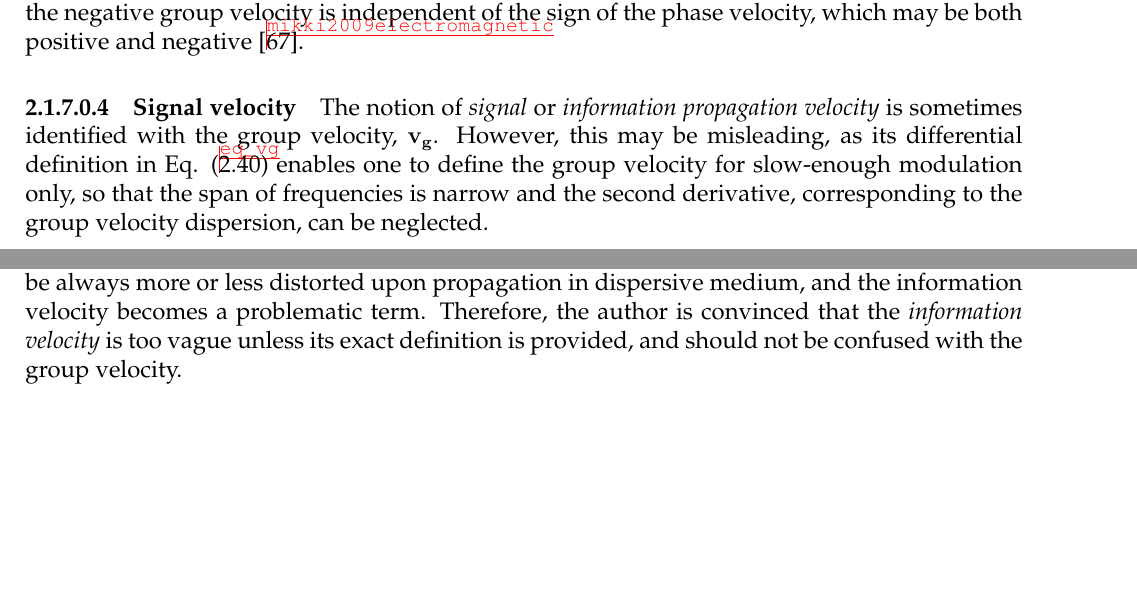
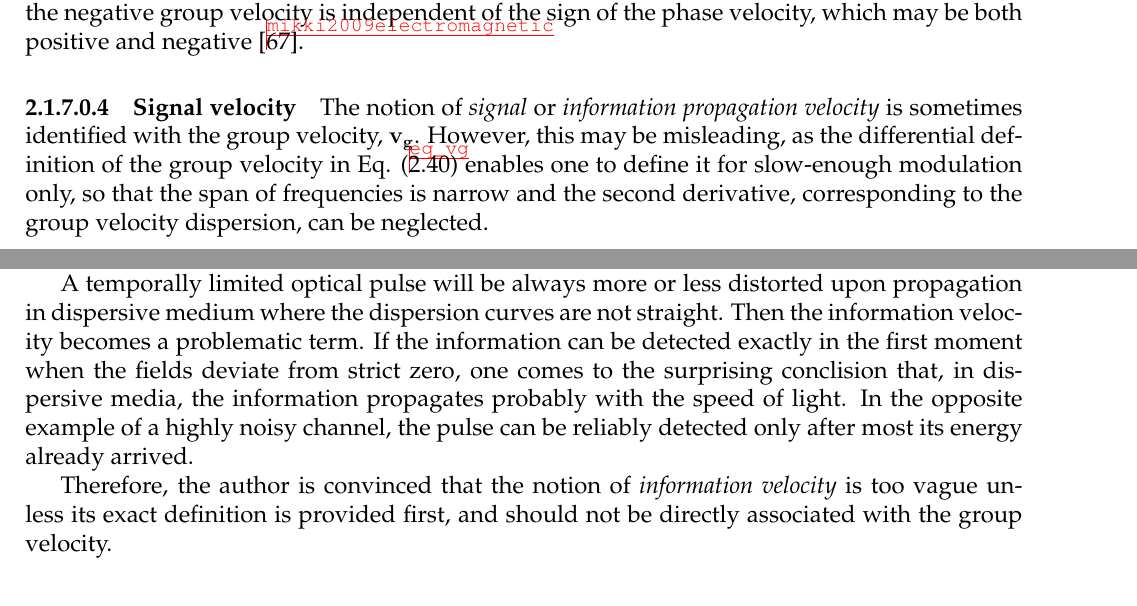
Before and after one commit to FilipDominec/thesis, a LaTeX thesis (t.tex, which reads theory.tex): two parts of pages 38 and 39 of 136, joined at a grey line, cut so that both start at the same text, the shorter picture padded with empty space. Compiled offline with pdfLaTeX.

Commit message:
information velocity expand+finish

```diff
--- a/theory.tex
+++ b/theory.tex
@@ -722,12 +721,13 @@ Negative group velocity has been experimentally observed in a thin sample. It ma
 %}}}
 \paragraph{Signal velocity}%{{{
 The notion of \textit{signal} or \textit{information propagation velocity} is sometimes % TODO cite
-identified with the group velocity, $\vg$. However, this may be misleading, as its differential definition in Eq. (\ref{eq_vg}) enables one to define the group velocity for slow-enough modulation only, so that the span of frequencies is narrow and the second derivative, corresponding to the group velocity dispersion, can be neglected.
+identified with the group velocity, $\vg$. However, this may be misleading, as the differential definition of the group velocity in Eq. (\ref{eq_vg}) enables one to define it for slow-enough modulation only, so that the span of frequencies is narrow and the second derivative, corresponding to the group velocity dispersion, can be neglected.
 
-%In the author's view, it is rather a problematic term because a
-Assuming the information is carried by a wave modulation that is limited in time (e. g. presence or absence of an optical pulse), leads to a contradiction. From the convolution-multiplication theorem already used in Eq. (\ref{eq_kkresult}), it can be shown that any information carrying function with a finite-support has to span over an infinite spectrum.
-A temporally limited optical pulse will be always more or less distorted upon propagation in dispersive medium, and the information velocity becomes a problematic term.
-Therefore, the author is convinced that the \textit{information velocity} is too vague unless its exact definition is provided, and should not be confused with the group velocity.
+Assuming the information is carried by a wave modulation that is limited in time (e. g. presence or absence of an optical pulse), one leaves the comfortable approximation of narrow spectrum: from the convolution-multiplication theorem already used in Eq. (\ref{eq_kkresult}), it can be shown that any information carrying function with a finite support has to span over an infinite spectrum. (The proof can be drawn along the line of that such a function does not change, e.g., under the following operation: $$ f(t) \rightarrow f(t) \sgn^2[f(t)] $$)
+
+A temporally limited optical pulse will be always more or less distorted upon propagation in dispersive medium where the dispersion curves are not straight. Then the information velocity becomes a problematic term. If the information can be detected exactly in the first moment when the fields deviate from strict zero, one comes to the surprising conclision that, in dispersive media, the information propagates probably with the speed of light. In the opposite example of a highly noisy channel, the pulse can be reliably detected only after most its energy already arrived.
+
+Therefore, the author is convinced that the notion of \textit{information velocity} is too vague unless its exact definition is provided first, and should not be directly associated with the group velocity.
 
 %}}}
 %% TODO \paragraph{Speed of light and causality in nonlocal media}%{{{
```
Also changed, not shown: theory.tex (1 more changed lines).
